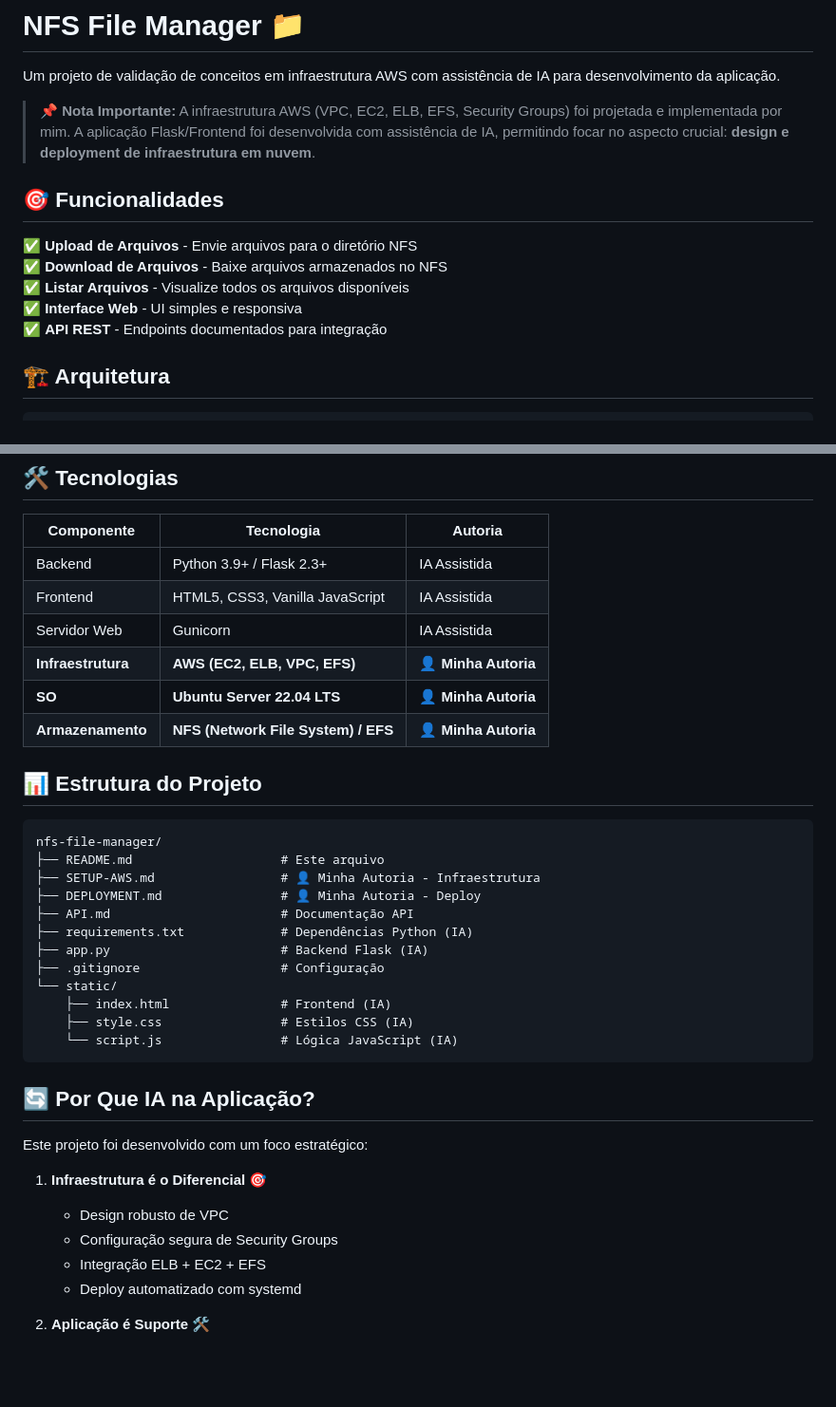
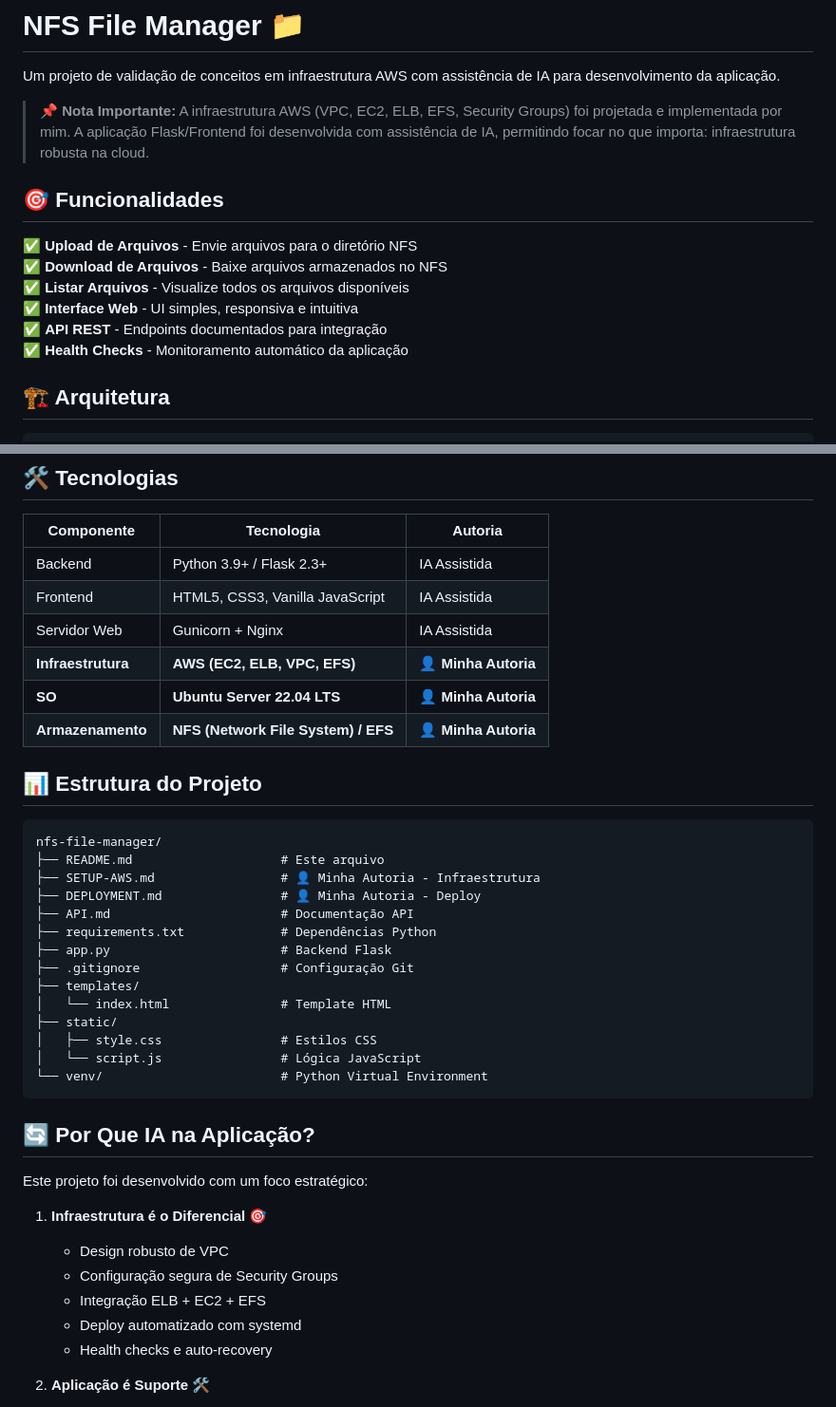
Before and after one commit to GusVitor/nfs-file-manager, a Markdown page: README.md, 2 parts joined by grey strips. Shown at 95% size. Rendered like a GitHub page; blank space fills up the shorter version.

````diff
--- a/README.md
+++ b/README.md
@@ -2,15 +2,16 @@
 
 Um projeto de validação de conceitos em infraestrutura AWS com assistência de IA para desenvolvimento da aplicação.
 
-> **📌 Nota Importante:** A infraestrutura AWS (VPC, EC2, ELB, EFS, Security Groups) foi projetada e implementada por mim. A aplicação Flask/Frontend foi desenvolvida com assistência de IA, permitindo focar no aspecto crucial: **design e deployment de infraestrutura em nuvem**.
+> **📌 Nota Importante:** A infraestrutura AWS (VPC, EC2, ELB, EFS, Security Groups) foi projetada e implementada por mim. A aplicação Flask/Frontend foi desenvolvida com assistência de IA, permitindo focar no que importa: infraestrutura robusta na cloud.
 
 ## 🎯 Funcionalidades
 
 ✅ **Upload de Arquivos** - Envie arquivos para o diretório NFS
 ✅ **Download de Arquivos** - Baixe arquivos armazenados no NFS
 ✅ **Listar Arquivos** - Visualize todos os arquivos disponíveis
-✅ **Interface Web** - UI simples e responsiva
+✅ **Interface Web** - UI simples, responsiva e intuitiva
 ✅ **API REST** - Endpoints documentados para integração
+✅ **Health Checks** - Monitoramento automático da aplicação
 
 ## 🏗️ Arquitetura
 
@@ -90,7 +104,7 @@ Você irá:
 |-----------|-----------|---------|
 | Backend | Python 3.9+ / Flask 2.3+ | IA Assistida |
 | Frontend | HTML5, CSS3, Vanilla JavaScript | IA Assistida |
-| Servidor Web | Gunicorn | IA Assistida |
+| Servidor Web | Gunicorn + Nginx | IA Assistida |
 | **Infraestrutura** | **AWS (EC2, ELB, VPC, EFS)** | **👤 Minha Autoria** |
 | **SO** | **Ubuntu Server 22.04 LTS** | **👤 Minha Autoria** |
 | **Armazenamento** | **NFS (Network File System) / EFS** | **👤 Minha Autoria** |
@@ -103,13 +117,15 @@ nfs-file-manager/
 ├── SETUP-AWS.md                 # 👤 Minha Autoria - Infraestrutura
 ├── DEPLOYMENT.md                # 👤 Minha Autoria - Deploy
 ├── API.md                       # Documentação API
-├── requirements.txt             # Dependências Python (IA)
-├── app.py                       # Backend Flask (IA)
-├── .gitignore                   # Configuração
-└── static/
-    ├── index.html               # Frontend (IA)
-    ├── style.css                # Estilos CSS (IA)
-    └── script.js                # Lógica JavaScript (IA)
+├── requirements.txt             # Dependências Python
+├── app.py                       # Backend Flask
+├── .gitignore                   # Configuração Git
+├── templates/
+│   └── index.html               # Template HTML
+├── static/
+│   ├── style.css                # Estilos CSS
+│   └── script.js                # Lógica JavaScript
+└── venv/                        # Python Virtual Environment
 ```
 
 ## 🔄 Por Que IA na Aplicação?
@@ -121,6 +137,7 @@ Este projeto foi desenvolvido com um foco estratégico:
    - Configuração segura de Security Groups
    - Integração ELB + EC2 + EFS
    - Deploy automatizado com systemd
+   - Health checks e auto-recovery
 
 2. **Aplicação é Suporte** 🛠️
    - Simples o suficiente para testar a infraestrutura
````
Also changed, not shown: other parts of README.md (+91 -13 lines).
